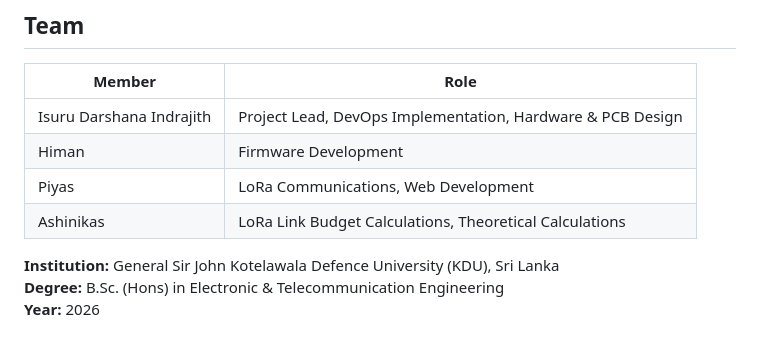
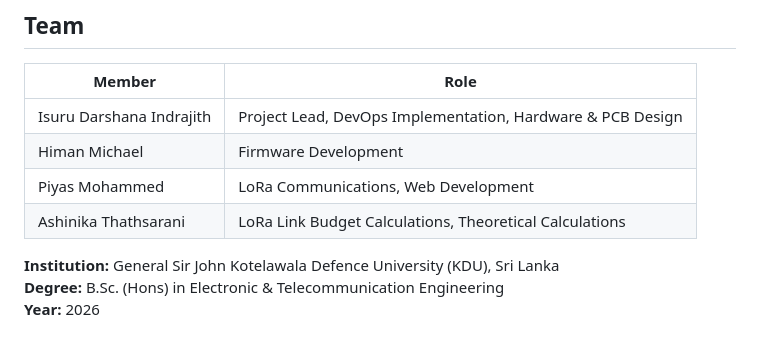
Before and after one commit to Isuru-Darshana/agni-dev, a Markdown page: README.md, the part around the change. GitHub-like rendering.

```diff
--- a/README.md
+++ b/README.md
@@ -363,9 +363,9 @@ Region: ap-south-1
 | Member | Role |
 |--------|------|
 | Isuru Darshana Indrajith | Project Lead, DevOps Implementation, Hardware & PCB Design |
-| Himan | Firmware Development |
-| Piyas | LoRa Communications, Web Development |
-| Ashinikas | LoRa Link Budget Calculations, Theoretical Calculations |
+| Himan Michael | Firmware Development |
+| Piyas Mohammed| LoRa Communications, Web Development |
+| Ashinika Thathsarani | LoRa Link Budget Calculations, Theoretical Calculations |
 
 **Institution:** General Sir John Kotelawala Defence University (KDU), Sri Lanka
 **Degree:** B.Sc. (Hons) in Electronic & Telecommunication Engineering
```
